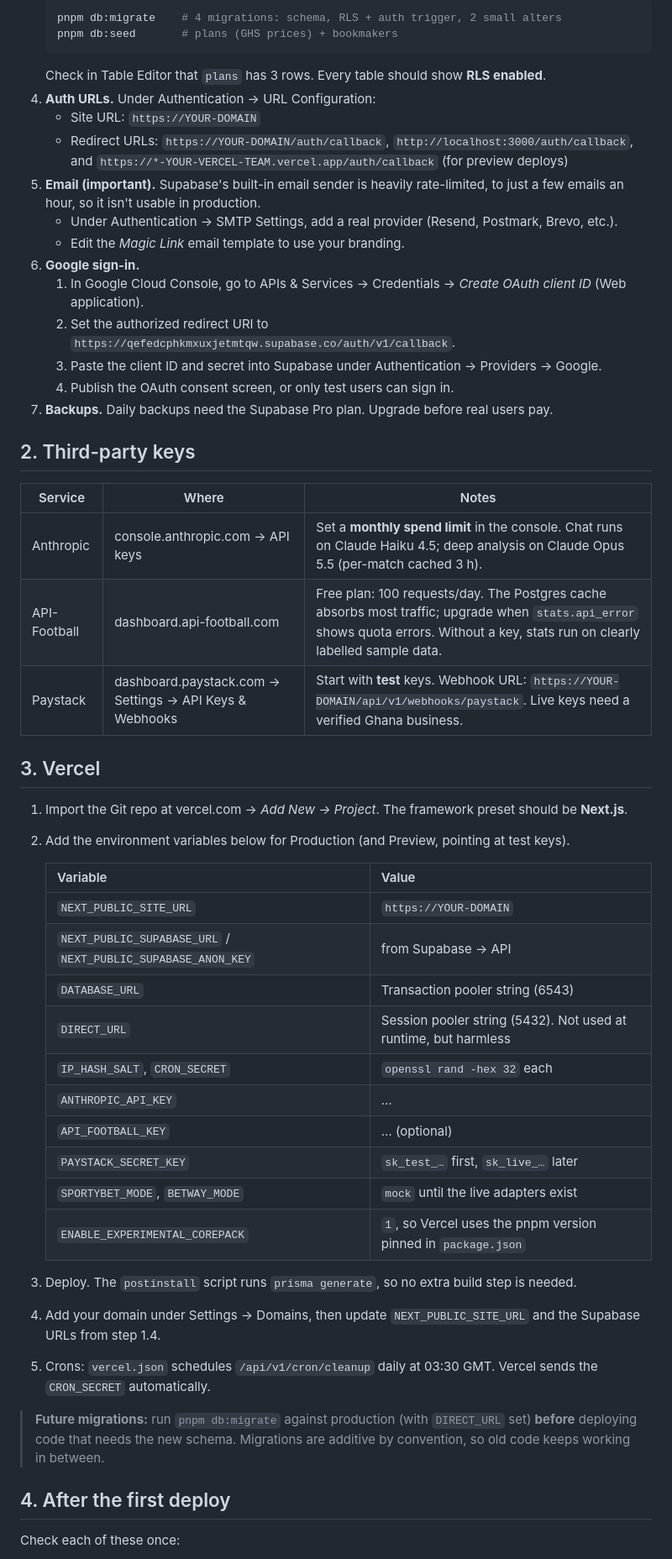
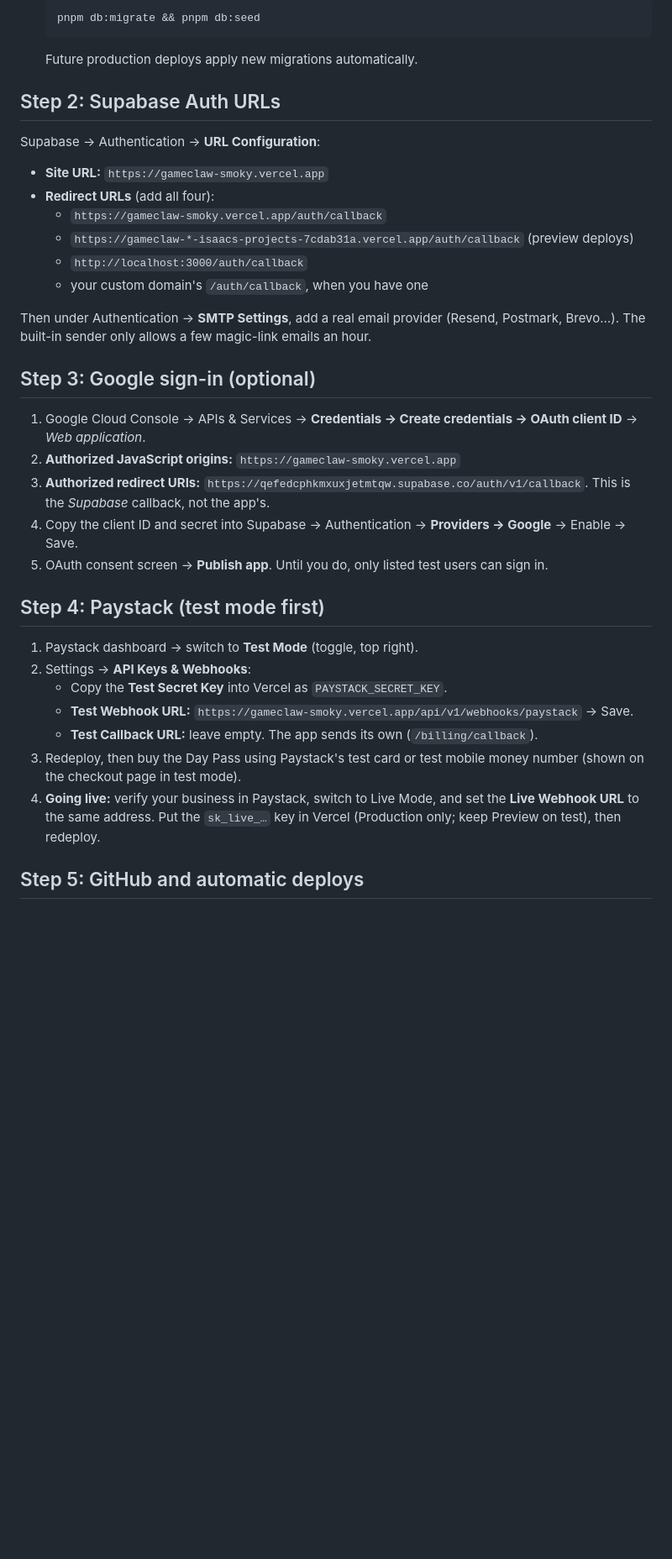
Before and after one commit to isaacgyampoh/betting, a Markdown page: docs/deploy.md, the part around one of its changes. Shown at 84% size. GitHub-like rendering; blank space fills up the shorter version.

Commit message:
Deploy guide for the live Vercel project
Env var table with status, Supabase/Google/Paystack steps, GitHub
auto-deploys, post-deploy checklist.

Co-Authored-By: Claude Opus 5.5 <noreply@anthropic.com>

````diff
--- a/docs/deploy.md
+++ b/docs/deploy.md
@@ -14,54 +51,38 @@ Your project (`qefedcphkmxuxjetmtqw`) is in **eu-west-1 (Ireland)**, so the Verc
    ```bash
-   pnpm db:migrate    # 4 migrations: schema, RLS + auth trigger, 2 small alters
-   pnpm db:seed       # plans (GHS prices) + bookmakers
+   pnpm db:migrate && pnpm db:seed
    ```
-   Check in Table Editor that `plans` has 3 rows. Every table should show **RLS enabled**.
-4. **Auth URLs.** Under Authentication → URL Configuration:
-   - Site URL: `https://YOUR-DOMAIN`
-   - Redirect URLs: `https://YOUR-DOMAIN/auth/callback`, `http://localhost:3000/auth/callback`, and `https://*-YOUR-VERCEL-TEAM.vercel.app/auth/callback` (for preview deploys)
-5. **Email (important).** Supabase's built-in email sender is heavily rate-limited, to just a few emails an hour, so it isn't usable in production.
-   - Under Authentication → SMTP Settings, add a real provider (Resend, Postmark, Brevo, etc.).
-   - Edit the *Magic Link* email template to use your branding.
-6. **Google sign-in.**
-   1. In Google Cloud Console, go to APIs & Services → Credentials → *Create OAuth client ID* (Web application).
-   2. Set the authorized redirect URI to `https://qefedcphkmxuxjetmtqw.supabase.co/auth/v1/callback`.
-   3. Paste the client ID and secret into Supabase under Authentication → Providers → Google.
-   4. Publish the OAuth consent screen, or only test users can sign in.
-7. **Backups.** Daily backups need the Supabase Pro plan. Upgrade before real users pay.
+   Future production deploys apply new migrations automatically.
 
-## 2. Third-party keys
+## Step 2: Supabase Auth URLs
 
-| Service | Where | Notes |
-|---|---|---|
-| Anthropic | console.anthropic.com → API keys | Set a **monthly spend limit** in the console. Chat runs on Claude Haiku 4.5; deep analysis on Claude Opus 5.5 (per-match cached 3 h). |
-| API-Football | dashboard.api-football.com | Free plan: 100 requests/day. The Postgres cache absorbs most traffic; upgrade when `stats.api_error` shows quota errors. Without a key, stats run on clearly labelled sample data. |
-| Paystack | dashboard.paystack.com → Settings → API Keys & Webhooks | Start with **test** keys. Webhook URL: `https://YOUR-DOMAIN/api/v1/webhooks/paystack`. Live keys need a verified Ghana business. |
+Supabase → Authentication → **URL Configuration**:
 
-## 3. Vercel
+- **Site URL:** `https://gameclaw-smoky.vercel.app`
+- **Redirect URLs** (add all four):
+  - `https://gameclaw-smoky.vercel.app/auth/callback`
+  - `https://gameclaw-*-isaacs-projects-7cdab31a.vercel.app/auth/callback` (preview deploys)
+  - `http://localhost:3000/auth/callback`
+  - your custom domain's `/auth/callback`, when you have one
 
-1. Import the Git repo at vercel.com → *Add New → Project*. The framework preset should be **Next.js**.
-2. Add the environment variables below for Production (and Preview, pointing at test keys).
+Then under Authentication → **SMTP Settings**, add a real email provider (Resend, Postmark, Brevo…). The built-in sender only allows a few magic-link emails an hour.
 
-   | Variable | Value |
-   |---|---|
-   | `NEXT_PUBLIC_SITE_URL` | `https://YOUR-DOMAIN` |
-   | `NEXT_PUBLIC_SUPABASE_URL` / `NEXT_PUBLIC_SUPABASE_ANON_KEY` | from Supabase → API |
-   | `DATABASE_URL` | Transaction pooler string (6543) |
-   | `DIRECT_URL` | Session pooler string (5432). Not used at runtime, but harmless |
-   | `IP_HASH_SALT`, `CRON_SECRET` | `openssl rand -hex 32` each |
-   | `ANTHROPIC_API_KEY` | … |
-   | `API_FOOTBALL_KEY` | … (optional) |
-   | `PAYSTACK_SECRET_KEY` | `sk_test_…` first, `sk_live_…` later |
-   | `SPORTYBET_MODE`, `BETWAY_MODE` | `mock` until the live adapters exist |
-   | `ENABLE_EXPERIMENTAL_COREPACK` | `1`, so Vercel uses the pnpm version pinned in `package.json` |
+## Step 3: Google sign-in (optional)
 
-3. Deploy. The `postinstall` script runs `prisma generate`, so no extra build step is needed.
-4. Add your domain under Settings → Domains, then update `NEXT_PUBLIC_SITE_URL` and the Supabase URLs from step 1.4.
-5. Crons: `vercel.json` schedules `/api/v1/cron/cleanup` daily at 03:30 GMT. Vercel sends the `CRON_SECRET` automatically.
+1. Google Cloud Console → APIs & Services → **Credentials → Create credentials → OAuth client ID** → *Web application*.
+2. **Authorized JavaScript origins:** `https://gameclaw-smoky.vercel.app`
+3. **Authorized redirect URIs:** `https://qefedcphkmxuxjetmtqw.supabase.co/auth/v1/callback`. This is the *Supabase* callback, not the app's.
+4. Copy the client ID and secret into Supabase → Authentication → **Providers → Google** → Enable → Save.
+5. OAuth consent screen → **Publish app**. Until you do, only listed test users can sign in.
 
-> **Future migrations:** run `pnpm db:migrate` against production (with `DIRECT_URL` set) **before** deploying code that needs the new schema. Migrations are additive by convention, so old code keeps working in between.
+## Step 4: Paystack (test mode first)
 
-## 4. After the first deploy
+1. Paystack dashboard → switch to **Test Mode** (toggle, top right).
+2. Settings → **API Keys & Webhooks**:
+   - Copy the **Test Secret Key** into Vercel as `PAYSTACK_SECRET_KEY`.
+   - **Test Webhook URL:** `https://gameclaw-smoky.vercel.app/api/v1/webhooks/paystack` → Save.
+   - **Test Callback URL:** leave empty. The app sends its own (`/billing/callback`).
+3. Redeploy, then buy the Day Pass using Paystack's test card or test mobile money number (shown on the checkout page in test mode).
+4. **Going live:** verify your business in Paystack, switch to Live Mode, and set the **Live Webhook URL** to the same address. Put the `sk_live_…` key in Vercel (Production only; keep Preview on test), then redeploy.
 
-Check each of these once:
+## Step 5: GitHub and automatic deploys
 
````
Also changed, not shown: other parts of docs/deploy.md (+82 -26 lines).
